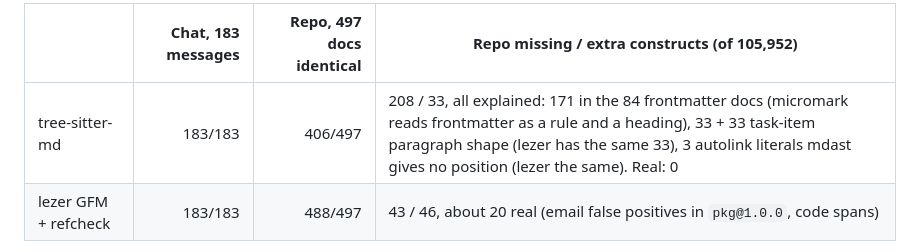
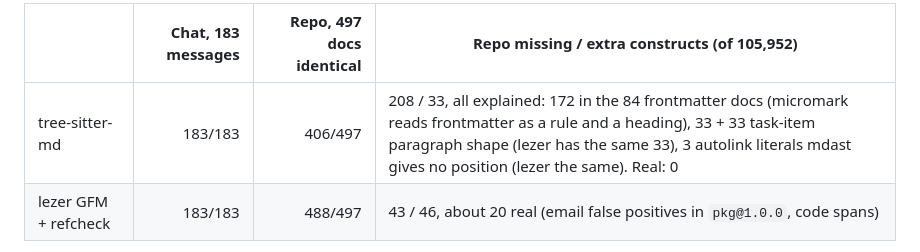
Before and after one commit to ShaulLavo/tree-sitter-md, a Markdown page: docs/FINDINGS.md, the part around the change. GitHub-like rendering.

Commit message:
FINDINGS: frontmatter accounts for 172 corpus misses
Co-Authored-By: Claude Opus 5.5 (1M context) <noreply@anthropic.com>

```diff
--- a/docs/FINDINGS.md
+++ b/docs/FINDINGS.md
@@ -71,7 +71,7 @@ docs at Platform `c130dd35a` and Editor `74e76be`, as Plan 176 used them:
 
 | | Chat, 183 messages | Repo, 497 docs identical | Repo missing / extra constructs (of 105,952) |
 | --- | --: | --: | --- |
-| tree-sitter-md | 183/183 | 406/497 | 208 / 33, all explained: 171 in the 84 frontmatter docs (micromark reads frontmatter as a rule and a heading), 33 + 33 task-item paragraph shape (lezer has the same 33), 3 autolink literals mdast gives no position (lezer the same). Real: 0 |
+| tree-sitter-md | 183/183 | 406/497 | 208 / 33, all explained: 172 in the 84 frontmatter docs (micromark reads frontmatter as a rule and a heading), 33 + 33 task-item paragraph shape (lezer has the same 33), 3 autolink literals mdast gives no position (lezer the same). Real: 0 |
 | lezer GFM + refcheck | 183/183 | 488/497 | 43 / 46, about 20 real (email false positives in `pkg@1.0.0`, code spans) |
 
 Incremental equals fresh: `bench/fuzz.mjs` makes random edits (markdown characters, newlines,
```
